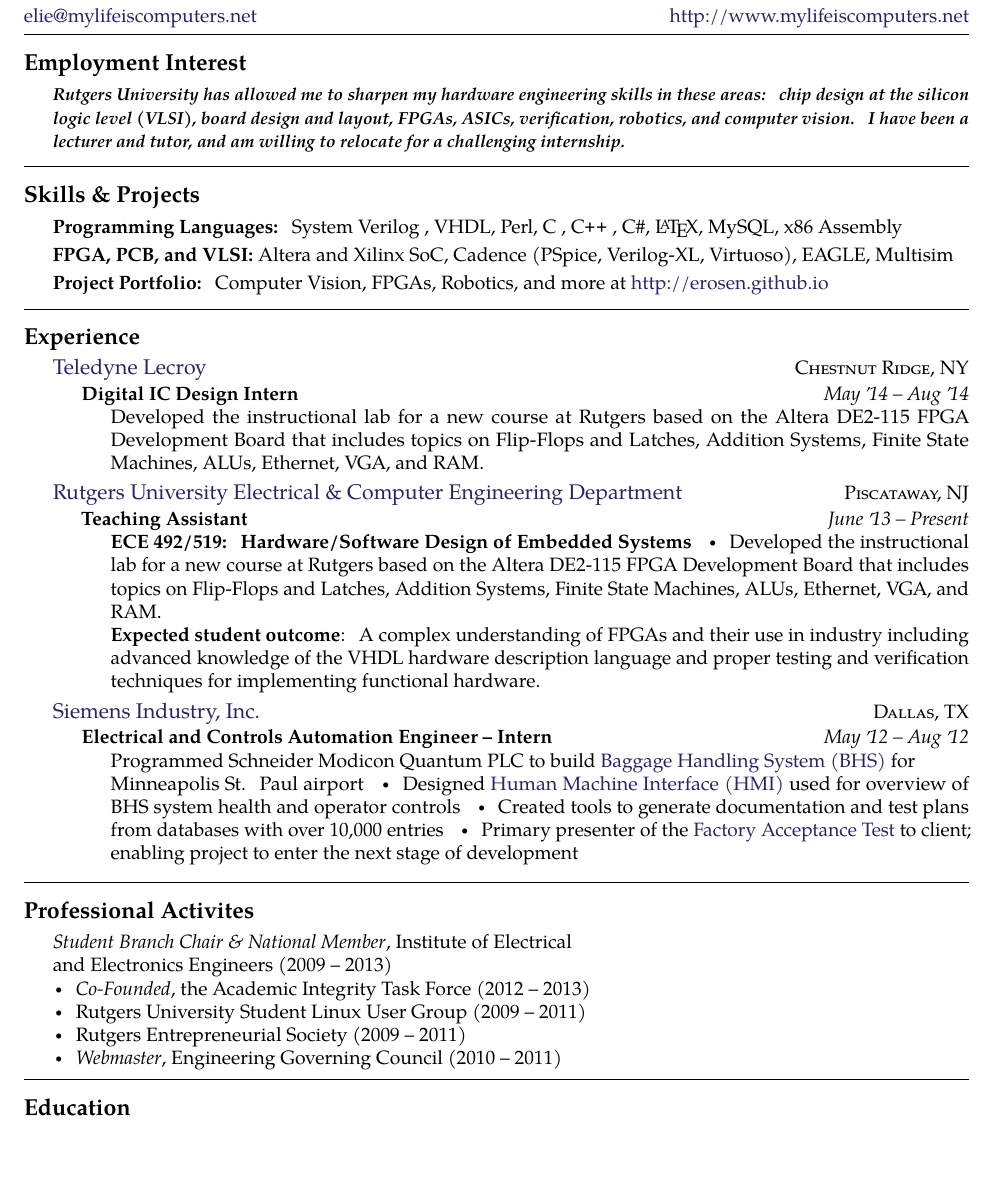
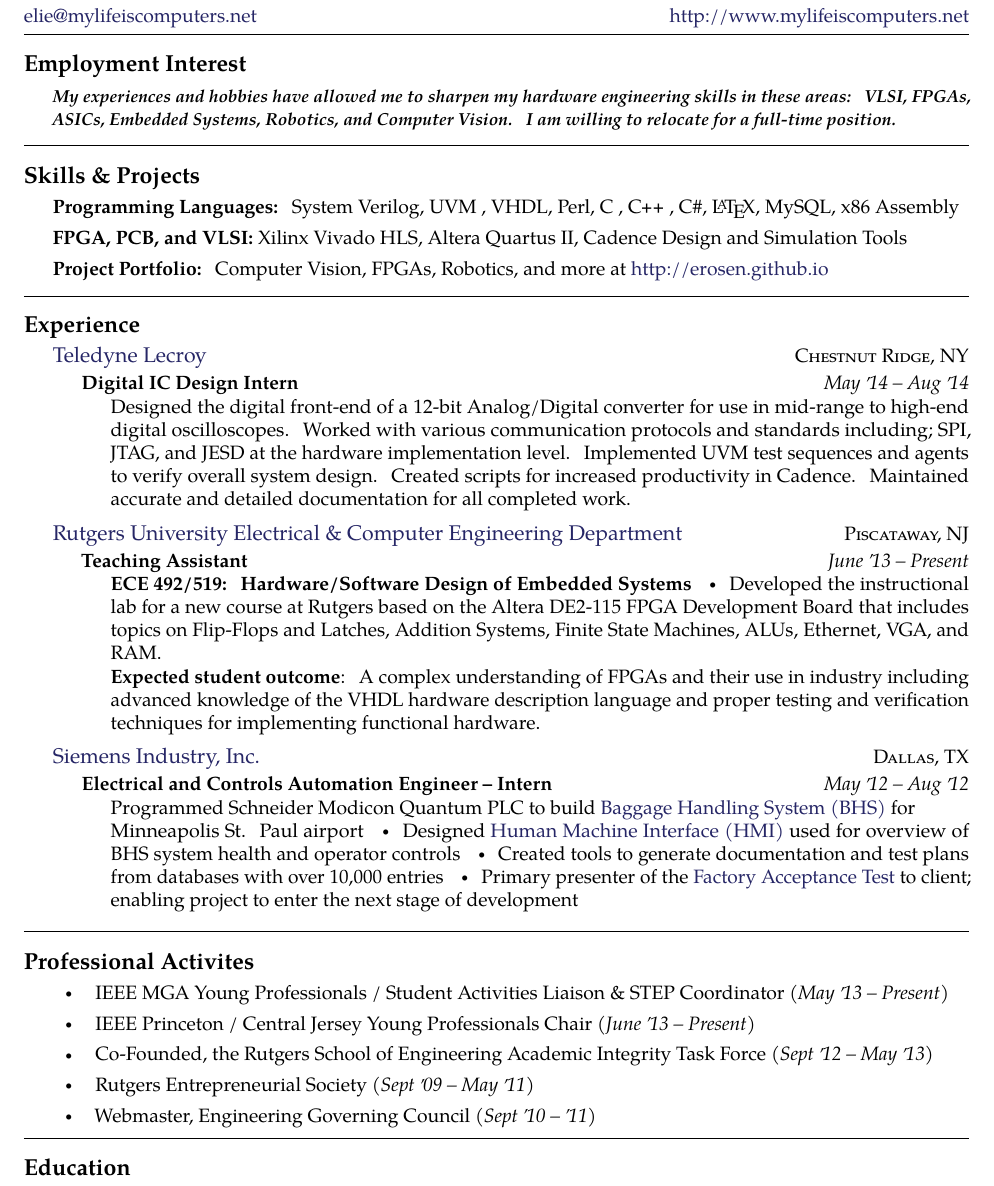
Before and after one commit to erosen/erosen.github.io, a LaTeX document (elie_rosen.tex, which reads resume-commands.tex): part of the page before the commit and part of page 1 of 2 after it, cut so that both start at the same text, the shorter picture padded with empty space. Compiled offline with pdfLaTeX.

Commit message:
updated summer internship info

```diff
--- a/elie_rosen.tex
+++ b/elie_rosen.tex
@@ -30,7 +28,7 @@
 \roottitle{Employment Interest}
 
 \headedsection
-{\textbf{\emph{\small{Rutgers University has allowed me to sharpen my hardware engineering skills in these areas: chip design at the silicon logic level (VLSI), board design and layout, FPGAs, ASICs, verification, robotics, and computer vision. I have been a lecturer and tutor, and am willing to relocate for a challenging internship.} }}}
+{\textbf{\emph{\small{My experiences and hobbies have allowed me to sharpen my hardware engineering skills in these areas: VLSI,  FPGAs, ASICs, Embedded Systems, Robotics, and Computer Vision. I am willing to relocate for a full-time position.} }}}
 
 
 \spacedhrule{0.6em}{-0.4em}
@@ -38,9 +36,9 @@
 \roottitle{Skills \&  Projects}
 
 
-		{\bodytext{{\bf Programming Languages:} System Verilog , VHDL, Perl, C , \CPP, C\#, \LaTeX, MySQL, x86 Assembly}}
+		{\bodytext{{\bf Programming Languages:} System Verilog, UVM , VHDL, Perl, C , \CPP, C\#, \LaTeX, MySQL, x86 Assembly}}
 
-		{\bodytext{{\bf FPGA, PCB, and VLSI:} Altera and Xilinx SoC, Cadence (PSpice, Verilog-XL, Virtuoso), EAGLE, Multisim}}
+		{\bodytext{{\bf FPGA, PCB, and VLSI:} Xilinx Vivado HLS, Altera Quartus II, Cadence Design and Simulation Tools }}
 
 		{\bodytext{{\bf Project Portfolio:}  Computer Vision, FPGAs, Robotics, and more at \href{http://erosen.github.io}{http://erosen.github.io}}
 
@@ -56,7 +54,7 @@
 		\headedsubsection % sets the header for a subsection and contains usually body text
 			{Digital IC Design Intern}
 			{May \apo14 -- Aug \apo14}
-			{\bodytext{ Developed the instructional lab for a new course at Rutgers based on the Altera DE2-115 FPGA Development Board that 				includes topics on Flip-Flops and Latches, Addition Systems, Finite State Machines, ALUs, Ethernet, VGA, and RAM.}}
+			{\bodytext{ Designed the digital front-end of a 12-bit Analog/Digital converter for use in mid-range to high-end digital oscilloscopes. Worked with various communication protocols and standards including; SPI, JTAG, and JESD at the hardware implementation level. Implemented UVM test sequences and agents to verify overall system design. Created scripts for increased productivity in Cadence. Maintained accurate and detailed documentation for all completed work. }}
 	}
 
 	\headedsection % sets the header for the section and includes any subsections
@@ -96,12 +94,15 @@
 
 
 \roottitle{Professional Activites}
-	{\bodytext{{\sl Student Branch Chair \& National Member}, Institute of Electrical \\
-		and Electronics Engineers (2009 -- 2013) \\\sbull
-		{\sl Co-Founded}, the Academic Integrity Task Force (2012 -- 2013)\\ \sbull
-		Rutgers University Student Linux User Group (2009 -- 2011) \\\sbull
-		Rutgers Entrepreneurial Society (2009 -- 2011) \\ \sbull
-		{\sl Webmaster}, Engineering Governing Council (2010 -- 2011)\\}}
+	{\bodytext{
+	\begin{itemize}
+		\item IEEE MGA Young Professionals / Student Activities Liaison \& STEP Coordinator  (\emph{May \apo13 -- Present})
+	\item IEEE Princeton / Central Jersey Young Professionals Chair (\emph{June \apo13 -- Present)}
+	 \item Co-Founded, the Rutgers School of Engineering Academic Integrity Task Force (\emph{Sept \apo12 -- May \apo13})
+	 \item Rutgers Entrepreneurial Society \emph{(Sept \apo09 -- May \apo11)}
+	\item Webmaster, Engineering Governing Council \emph{(Sept \apo10 -- \apo11)}\\
+
+	\end{itemize}}
 
 \spacedhrule{-0.6em}{-0.4em} % a horizontal line with some vertical spacing before and after
 
--- a/resume-commands.tex
+++ b/resume-commands.tex
@@ -92,6 +92,7 @@
 % pretty bullet (created from a much smaller centerdot), \sbull contains its spacing
 \newcommand*\bull{\raisebox{-0.365em}[-1em][-1em]{\textscale{4}{$\cdot$}}}
 \newcommand*\sbull{\ \ \bull \ \ }
+\renewcommand{\labelitemi}{\sbull}
 
 % it seems not to work when simply using \parindent...
 \newlength{\newparindent}
```
Also changed, not shown: Rosen,Elie-Resume.pdf, elie_rosen.tex (2 more changed lines).
